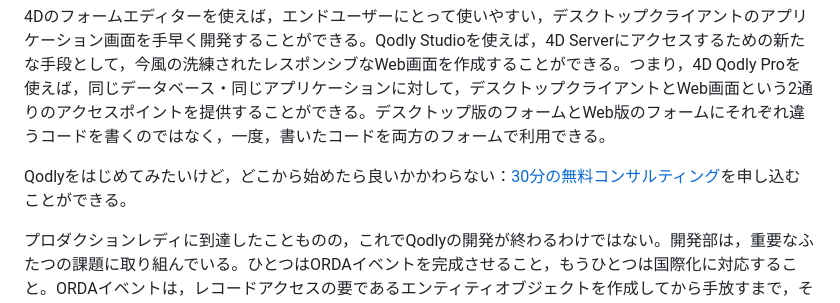
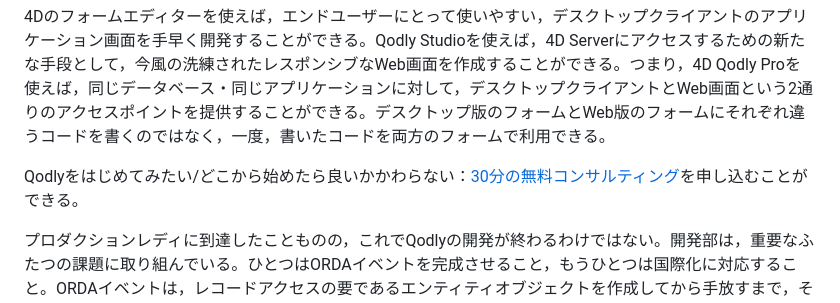
Before and after one commit to miyako/4d-presentation-2025-07-08, a Markdown page: README.md, the part around the change. Drawn GitHub-style.

```diff
--- a/README.md
+++ b/README.md
@@ -8,7 +8,7 @@ R8からの正式名称は4D Qodly Pro。20  R2のデベロッパープレビュ
 
 4Dのフォームエディターを使えば，エンドユーザーにとって使いやすい，デスクトップクライアントのアプリケーション画面を手早く開発することができる。Qodly Studioを使えば，4D Serverにアクセスするための新たな手段として，今風の洗練されたレスポンシブなWeb画面を作成することができる。つまり，4D Qodly Proを使えば，同じデータベース・同じアプリケーションに対して，デスクトップクライアントとWeb画面という2通りのアクセスポイントを提供することができる。デスクトップ版のフォームとWeb版のフォームにそれぞれ違うコードを書くのではなく，一度，書いたコードを両方のフォームで利用できる。
 
-Qodlyをはじめてみたいけど，どこから始めたら良いかかわらない：[30分の無料コンサルティング](https://calendly.com/ametwalli/book-a-meeting-with-4d-qodly-pro-success-team)を申し込むことができる。
+Qodlyをはじめてみたい/どこから始めたら良いかかわらない：[30分の無料コンサルティング](https://calendly.com/ametwalli/book-a-meeting-with-4d-qodly-pro-success-team)を申し込むことができる。
 
 プロダクションレディに到達したことものの，これでQodlyの開発が終わるわけではない。開発部は，重要なふたつの課題に取り組んでいる。ひとつはORDAイベントを完成させること，もうひとつは国際化に対応すること。ORDAイベントは，レコードアクセスの要であるエンティティオブジェクトを作成してから手放すまで，その
 ライフサイクルを最初から最後まで制御できるようにするもの。クラシック言語におけるトリガよりも包括的で，ORDAデータクラスの仕組みと完全にブレンドするような仕組み。
```
